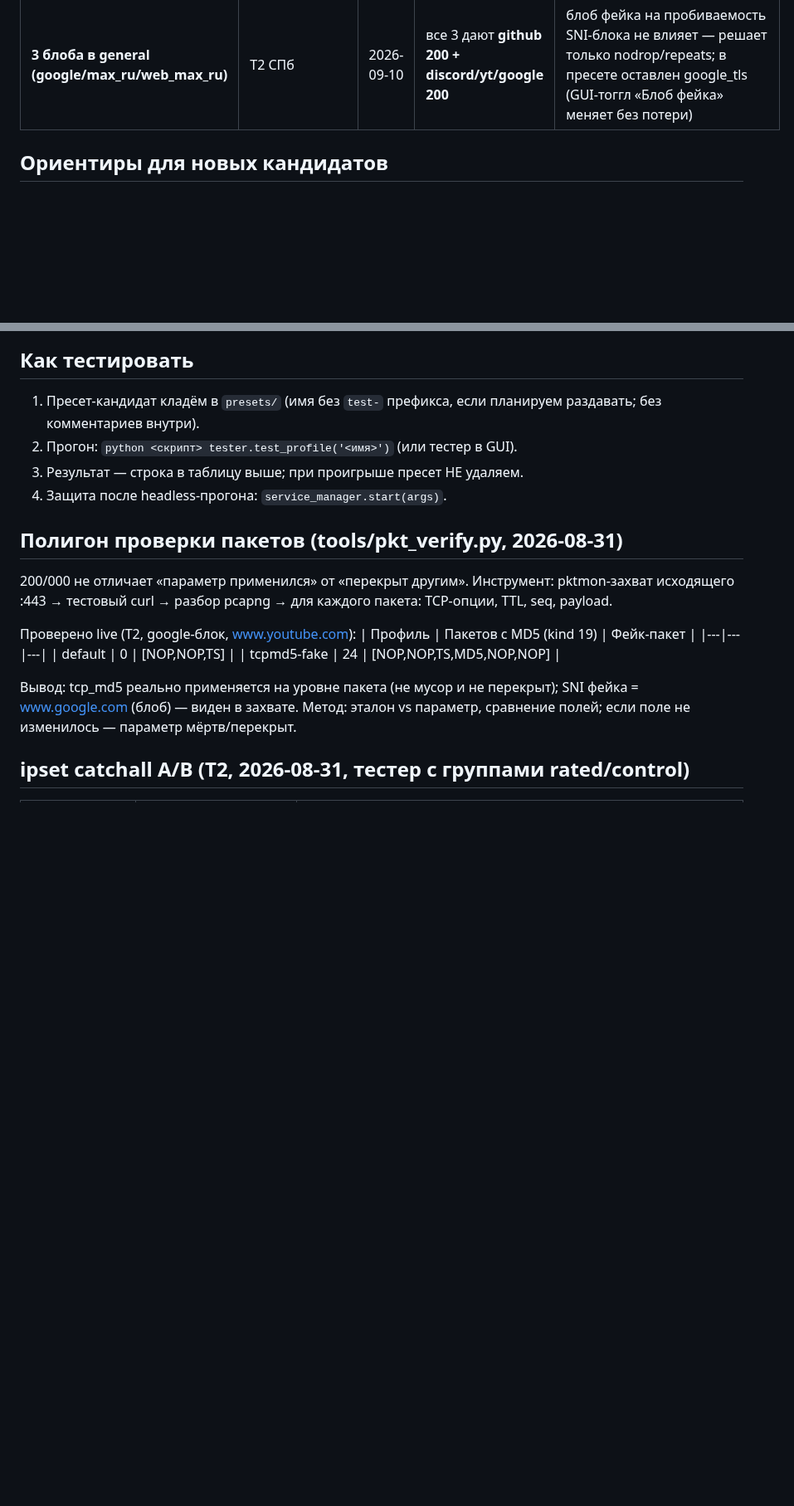
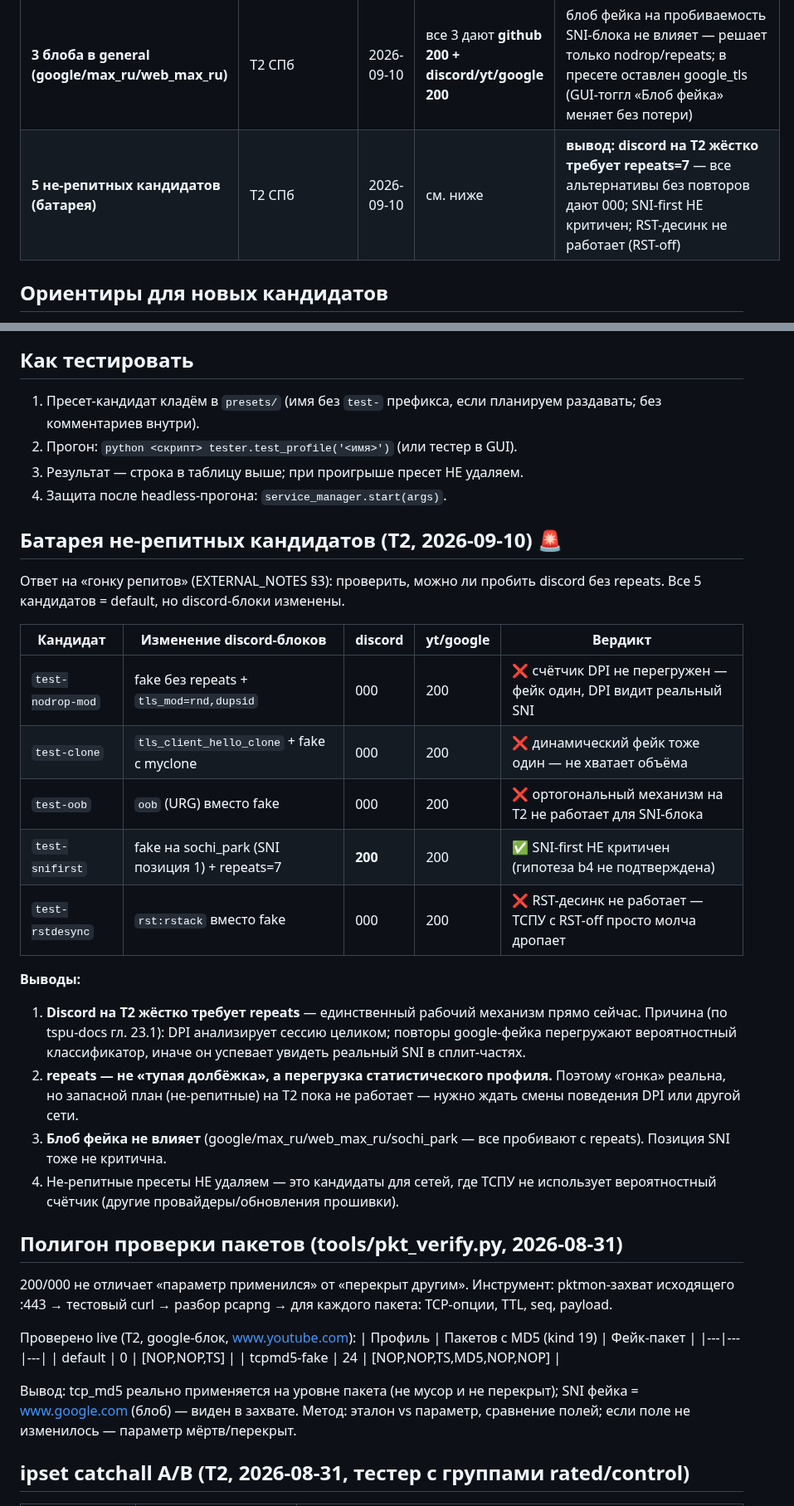
Before and after one commit to TheFirstNoob/Zapret-2-GUI, a Markdown page: AI_DOCS/STRATEGY_TRIALS.md, 2 parts joined by grey strips. Shown at 83% size. Drawn GitHub-style; blank space fills up the shorter version.

Commit message:
docs: non-repeats battery results on T2 — discord needs repeats=7; SNI-first hypothesis disproven; RST-desync fails (RST-off)

```diff
--- a/AI_DOCS/STRATEGY_TRIALS.md
+++ b/AI_DOCS/STRATEGY_TRIALS.md
@@ -48,6 +48,7 @@ _Пусто — `cand-autottl` прогнан (см. сетку ниже)._
 | **`default` repeats=7 (мёртвая точка)** | Т2 СПб | 2026-09-10 | **100% (4/4)** стабильно ×3 | 6 → 000, 7 → 200 жёсткая граница, воспроизводится 3/3 |
 | **`default` general: снят nodrop, fake repeats=8** | Т2 СПб | 2026-09-10 | **github 200, raw 301, api 403 (TLS ок), codeload 301**; discord/yt/google 200 | nodrop на SNI-блоках ломал github (DPI видел реальный SNI за фейком) — тот же класс, что youtube в 4d16a19; фикс = перенос ALT11-обвязки general (drop+repeats=8). Блоб не влияет (google_tls/max_ru/web_max_ru = одинаково) |
 | **3 блоба в general (google/max_ru/web_max_ru)** | Т2 СПб | 2026-09-10 | все 3 дают **github 200 + discord/yt/google 200** | блоб фейка на пробиваемость SNI-блока не влияет — решает только nodrop/repeats; в пресете оставлен google_tls (GUI-тоггл «Блоб фейка» меняет без потери) |
+| **5 не-репитных кандидатов (батарея)** | Т2 СПб | 2026-09-10 | см. ниже | **вывод: discord на Т2 жёстко требует repeats=7** — все альтернативы без повторов дают 000; SNI-first НЕ критичен; RST-десинк не работает (RST-off) |
 
 ## Ориентиры для новых кандидатов
 
@@ -63,6 +64,32 @@ fakedsplit > fakeddisorder > multidisorder > multisplit > syndata > fake.
 2. Прогон: `python <скрипт> tester.test_profile('<имя>')` (или тестер в GUI).
 3. Результат — строка в таблицу выше; при проигрыше пресет НЕ удаляем.
 4. Защита после headless-прогона: `service_manager.start(args)`.
+
+## Батарея не-репитных кандидатов (Т2, 2026-09-10) 🚨
+
+Ответ на «гонку репитов» (EXTERNAL_NOTES §3): проверить, можно ли пробить
+discord без repeats. Все 5 кандидатов = default, но discord-блоки изменены.
+
+| Кандидат | Изменение discord-блоков | discord | yt/google | Вердикт |
+|---|---|---|---|---|
+| `test-nodrop-mod` | fake без repeats + `tls_mod=rnd,dupsid` | 000 | 200 | ❌ счётчик DPI не перегружен — фейк один, DPI видит реальный SNI |
+| `test-clone` | `tls_client_hello_clone` + fake с myclone | 000 | 200 | ❌ динамический фейк тоже один — не хватает объёма |
+| `test-oob` | `oob` (URG) вместо fake | 000 | 200 | ❌ ортогональный механизм на Т2 не работает для SNI-блока |
+| `test-snifirst` | fake на sochi_park (SNI позиция 1) + repeats=7 | **200** | 200 | ✅ SNI-first НЕ критичен (гипотеза b4 не подтверждена) |
+| `test-rstdesync` | `rst:rstack` вместо fake | 000 | 200 | ❌ RST-десинк не работает — ТСПУ с RST-off просто молча дропает |
+
+**Выводы:**
+1. **Discord на Т2 жёстко требует repeats** — единственный рабочий механизм
+   прямо сейчас. Причина (по tspu-docs гл. 23.1): DPI анализирует сессию
+   целиком; повторы google-фейка перегружают вероятностный классификатор,
+   иначе он успевает увидеть реальный SNI в сплит-частях.
+2. **repeats — не «тупая долбёжка», а перегрузка статистического профиля.**
+   Поэтому «гонка» реальна, но запасной план (не-репитные) на Т2 пока не
+   работает — нужно ждать смены поведения DPI или другой сети.
+3. **Блоб фейка не влияет** (google/max_ru/web_max_ru/sochi_park — все
+   пробивают с repeats). Позиция SNI тоже не критична.
+4. Не-репитные пресеты НЕ удаляем — это кандидаты для сетей, где ТСПУ не
+   использует вероятностный счётчик (другие провайдеры/обновления прошивки).
 
 ## Полигон проверки пакетов (tools/pkt_verify.py, 2026-08-31)
 
```
Also changed, not shown: AI_DOCS/EXTERNAL_NOTES.md (+12 -6 lines).
